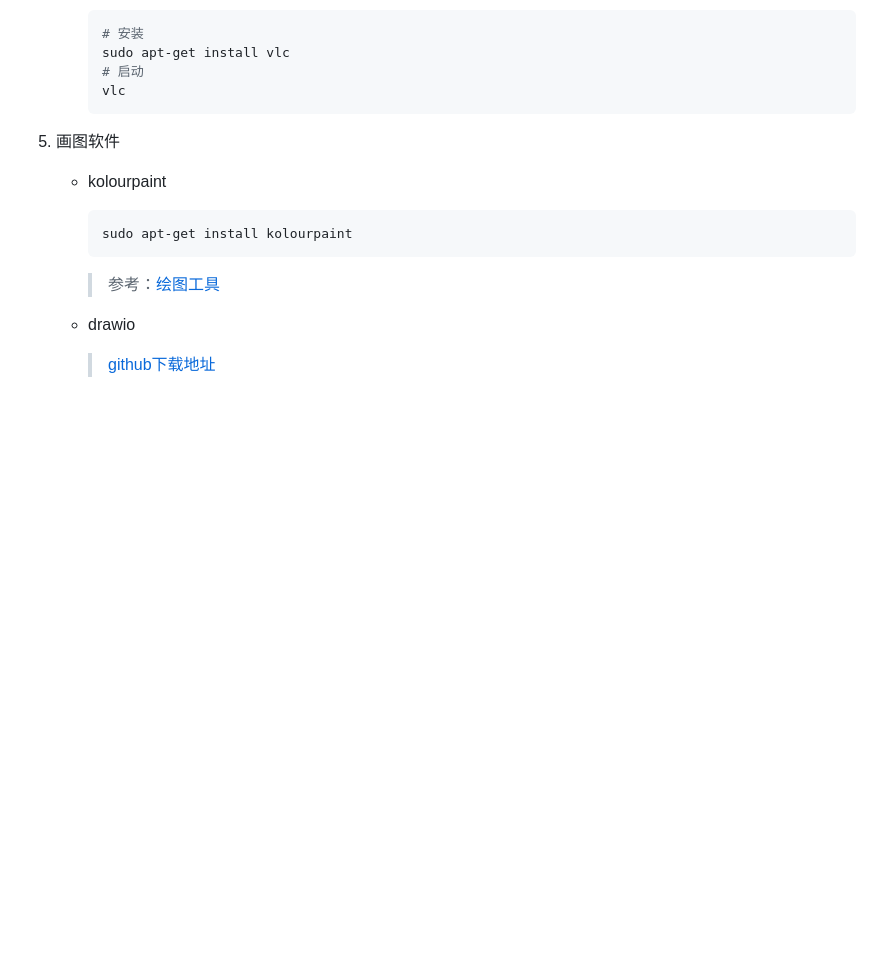
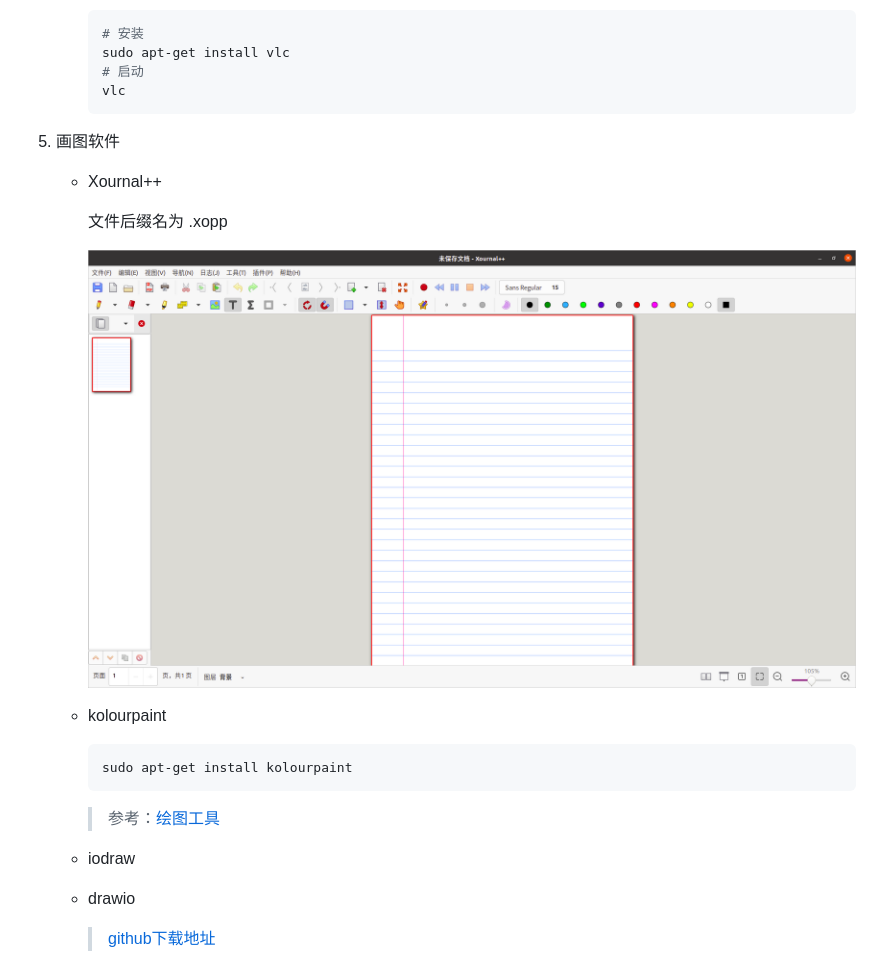
Before and after one commit to bi-an/algo-exercises, a Markdown page: Ubuntu必备软件.md, the part around the change. GitHub-like rendering; pictures changed too: Ubuntu必备软件.assets/image-20220720002216353.png (added); blank space fills up the shorter version.

Commit message:
.xopp是Xournal++绘图软件形成的

````diff
--- a/Ubuntu必备软件.md
+++ b/Ubuntu必备软件.md
@@ -39,6 +39,12 @@
 
 5. 画图软件
 
+   - Xournal++
+
+     文件后缀名为 .xopp
+
+     ![image-20220720002216353](Ubuntu必备软件.assets/image-20220720002216353.png)
+
    - kolourpaint
 
      ```bash
@@ -46,6 +52,8 @@
      ```
 
      > 参考：[绘图工具](https://blog.csdn.net/jiesunliu3215/article/details/108854739)
+
+   - iodraw
 
    - drawio
 
````
